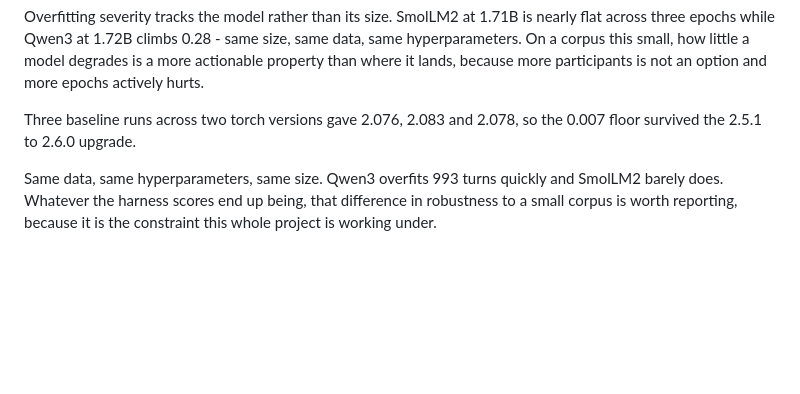
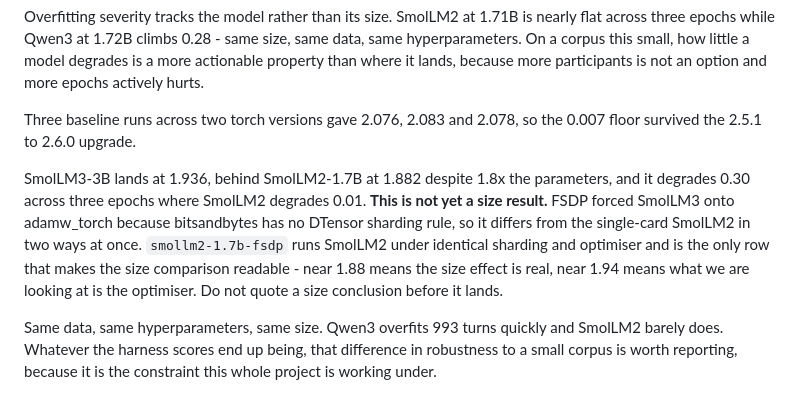
Before and after one commit to ashuwhy/psychobase, a Markdown page: model/RESULTS.md, the part around one of its changes. GitHub-like rendering; blank space fills up the shorter version.

Commit message:
Record SmolLM3: behind the 1.7B model, but not yet attributable to size
SmolLM3-3B reaches 1.936 against SmolLM2-1.7B's 1.882 with 1.8x the parameters,
and degrades 0.30 across three epochs where SmolLM2 degrades 0.01. Two hours on
both V100s at roughly 27GB per card.

The row is not a size result on its own. FSDP forced it onto adamw_torch, so it
differs from the single-card SmolLM2 in size and optimiser at the same time. The
matched smollm2-1.7b-fsdp run is what separates the two, and no size conclusion
should be quoted before it finishes.

```diff
--- a/model/RESULTS.md
+++ b/model/RESULTS.md
@@ -83,6 +83,15 @@ participants is not an option and more epochs actively hurts.
 Three baseline runs across two torch versions gave 2.076, 2.083 and 2.078, so
 the 0.007 floor survived the 2.5.1 to 2.6.0 upgrade.
 
+SmolLM3-3B lands at 1.936, behind SmolLM2-1.7B at 1.882 despite 1.8x the
+parameters, and it degrades 0.30 across three epochs where SmolLM2 degrades 0.01.
+**This is not yet a size result.** FSDP forced SmolLM3 onto adamw_torch because
+bitsandbytes has no DTensor sharding rule, so it differs from the single-card
+SmolLM2 in two ways at once. `smollm2-1.7b-fsdp` runs SmolLM2 under identical
+sharding and optimiser and is the only row that makes the size comparison
+readable - near 1.88 means the size effect is real, near 1.94 means what we are
+looking at is the optimiser. Do not quote a size conclusion before it lands.
+
 Same data, same hyperparameters, same size. Qwen3 overfits 993 turns quickly and
 SmolLM2 barely does. Whatever the harness scores end up being, that difference in
 robustness to a small corpus is worth reporting, because it is the constraint
```
Also changed, not shown: other parts of model/RESULTS.md (+1 -1 lines).
